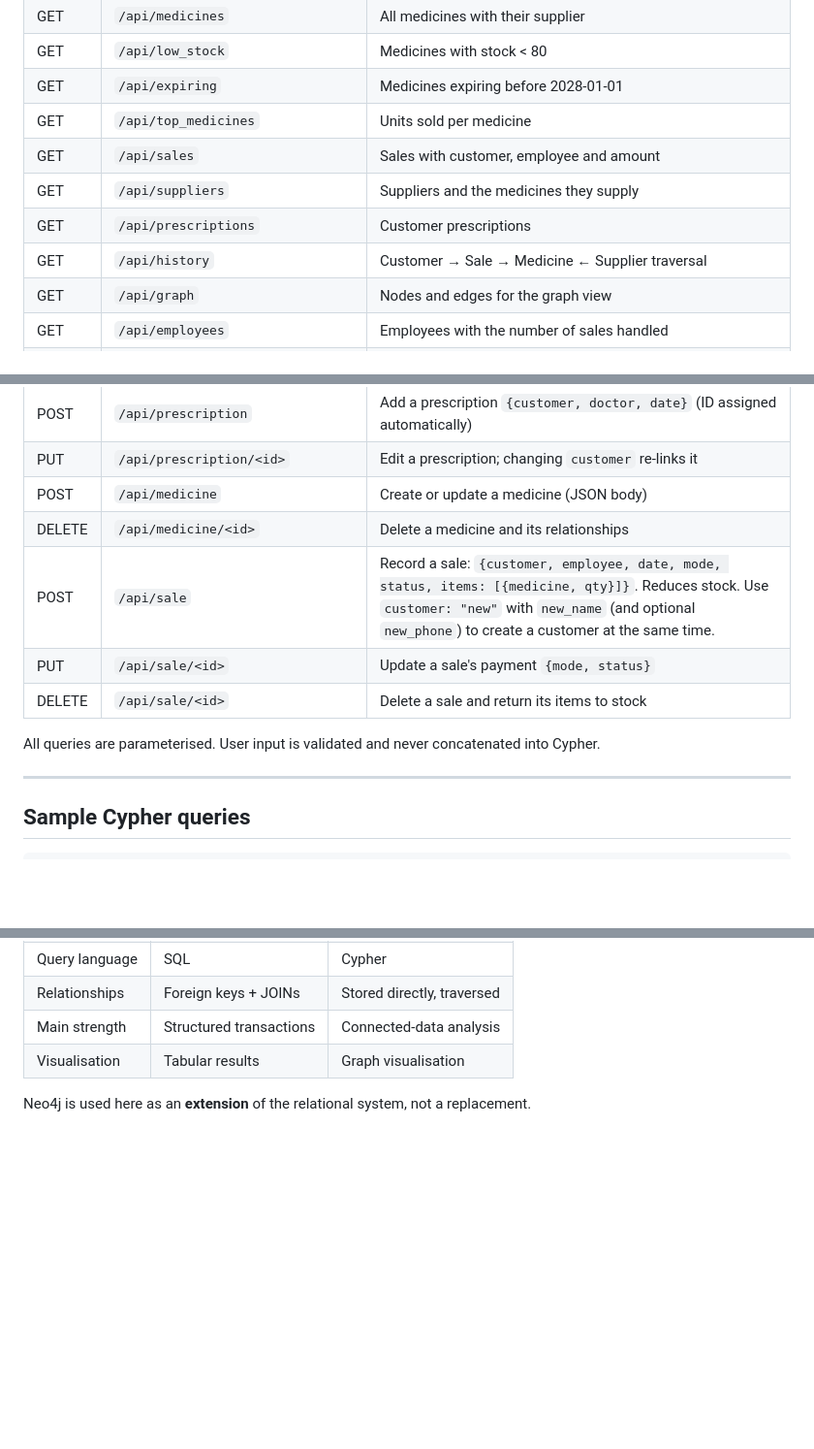
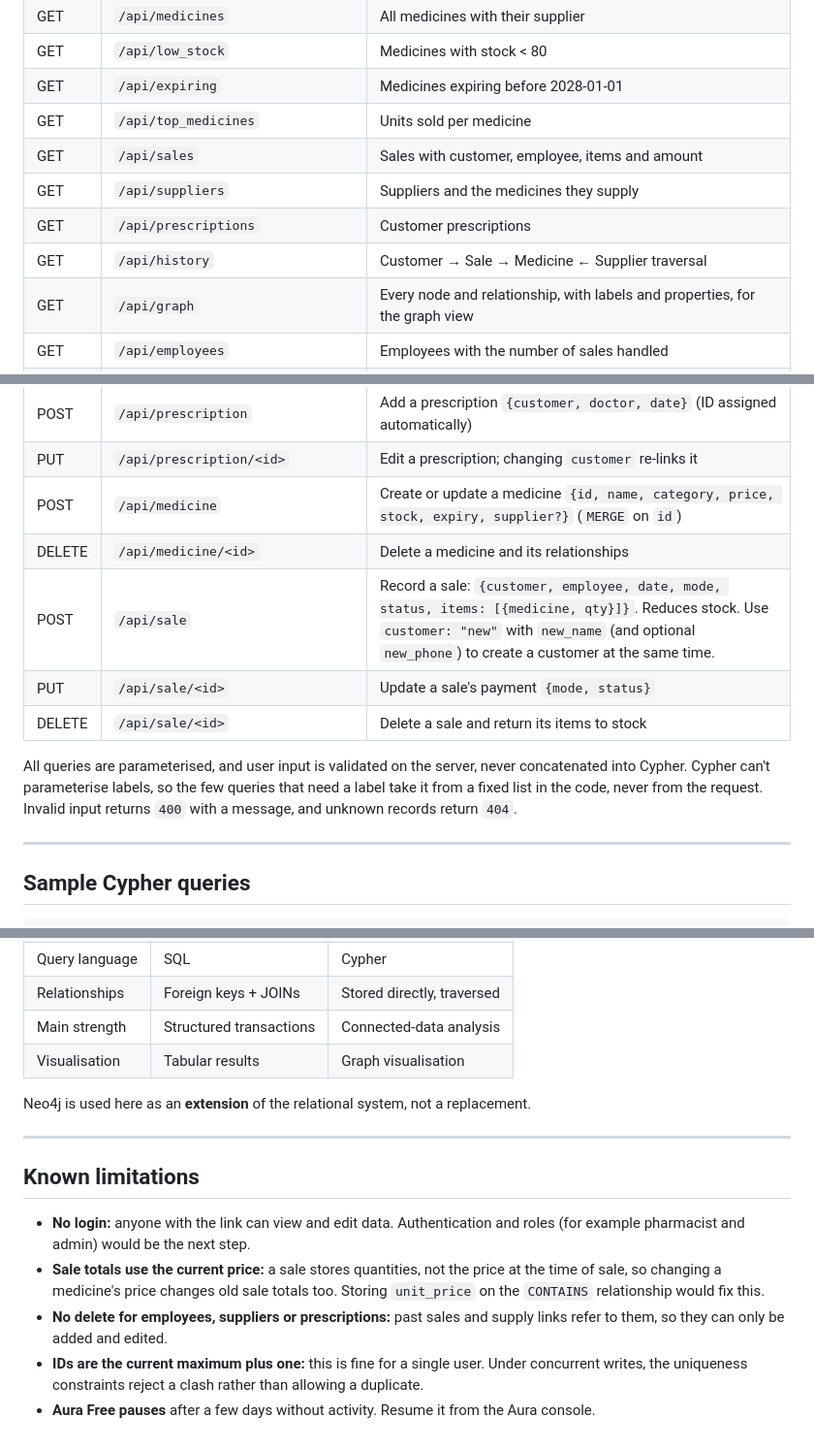
Before and after one commit to buildwithsoumya/Pharmacy-Management-System---DBMS-Project, a Markdown page: README.md, 3 parts joined by grey strips. Shown at 97% size. GitHub-like rendering; blank space fills up the shorter version.

```diff
--- a/README.md
+++ b/README.md
@@ -150,24 +163,24 @@ npx wrangler pages deploy --project-name pharmacy-dashboard --branch main
 | GET | `/api/low_stock` | Medicines with stock < 80 |
 | GET | `/api/expiring` | Medicines expiring before 2028-01-01 |
 | GET | `/api/top_medicines` | Units sold per medicine |
-| GET | `/api/sales` | Sales with customer, employee and amount |
+| GET | `/api/sales` | Sales with customer, employee, items and amount |
 | GET | `/api/suppliers` | Suppliers and the medicines they supply |
 | GET | `/api/prescriptions` | Customer prescriptions |
 | GET | `/api/history` | Customer → Sale → Medicine ← Supplier traversal |
-| GET | `/api/graph` | Nodes and edges for the graph view |
+| GET | `/api/graph` | Every node and relationship, with labels and properties, for the graph view |
 | GET | `/api/employees` | Employees with the number of sales handled |
 | GET | `/api/supplier_list`, `/api/customer_list`, `/api/employee_list` | IDs and names for the form dropdowns |
 | POST | `/api/employee`, `/api/supplier` | Add an employee or supplier `{name, phone}` (ID assigned automatically) |
 | PUT | `/api/employee/<id>`, `/api/supplier/<id>` | Edit an employee's or supplier's name and phone |
 | POST | `/api/prescription` | Add a prescription `{customer, doctor, date}` (ID assigned automatically) |
 | PUT | `/api/prescription/<id>` | Edit a prescription; changing `customer` re-links it |
-| POST | `/api/medicine` | Create or update a medicine (JSON body) |
+| POST | `/api/medicine` | Create or update a medicine `{id, name, category, price, stock, expiry, supplier?}` (`MERGE` on `id`) |
 | DELETE | `/api/medicine/<id>` | Delete a medicine and its relationships |
 | POST | `/api/sale` | Record a sale: `{customer, employee, date, mode, status, items: [{medicine, qty}]}`. Reduces stock. Use `customer: "new"` with `new_name` (and optional `new_phone`) to create a customer at the same time. |
 | PUT | `/api/sale/<id>` | Update a sale's payment `{mode, status}` |
 | DELETE | `/api/sale/<id>` | Delete a sale and return its items to stock |
 
-All queries are parameterised. User input is validated and never concatenated into Cypher.
+All queries are parameterised, and user input is validated on the server, never concatenated into Cypher. Cypher can't parameterise labels, so the few queries that need a label take it from a fixed list in the code, never from the request. Invalid input returns `400` with a message, and unknown records return `404`.
 
 ---
 
@@ -201,3 +214,13 @@ RETURN DISTINCT c.customer_name, m.medicine_name, sup.supplier_name;
 | Visualisation | Tabular results | Graph visualisation |
 
 Neo4j is used here as an **extension** of the relational system, not a replacement.
+
+---
+
+## Known limitations
+
+- **No login:** anyone with the link can view and edit data. Authentication and roles (for example pharmacist and admin) would be the next step.
+- **Sale totals use the current price:** a sale stores quantities, not the price at the time of sale, so changing a medicine's price changes old sale totals too. Storing `unit_price` on the `CONTAINS` relationship would fix this.
+- **No delete for employees, suppliers or prescriptions:** past sales and supply links refer to them, so they can only be added and edited.
+- **IDs are the current maximum plus one:** this is fine for a single user. Under concurrent writes, the uniqueness constraints reject a clash rather than allowing a duplicate.
+- **Aura Free pauses** after a few days without activity. Resume it from the Aura console.
```
Also changed, not shown: other parts of README.md (+28 -15 lines).
